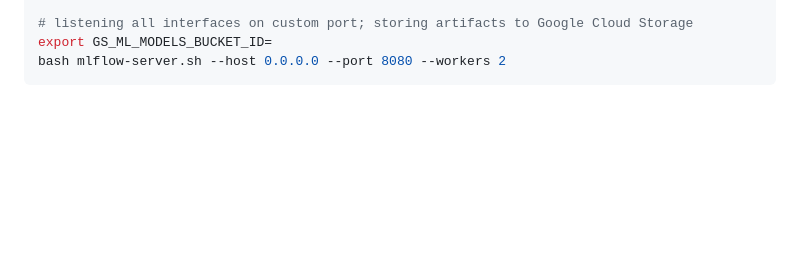
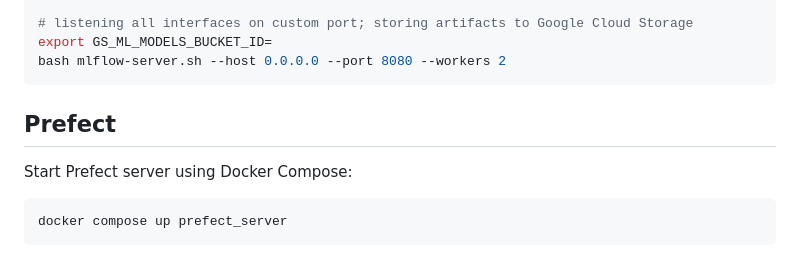
Before and after one commit to hdt94/dtc-mlops-project, a Markdown page: infra/local/README.md, the part around the change. Drawn GitHub-style; blank space fills up the shorter version.

Commit message:
prefect orchestration

````diff
--- a/infra/local/README.md
+++ b/infra/local/README.md
@@ -29,3 +29,10 @@ bash mlflow-server.sh --workers 2
 export GS_ML_MODELS_BUCKET_ID=
 bash mlflow-server.sh --host 0.0.0.0 --port 8080 --workers 2
 ```
+
+## Prefect
+
+Start Prefect server using Docker Compose:
+```
+docker compose up prefect_server
+```
````
Also changed, not shown: README.md (+5 -0 lines), diagram.png, 10 other files.
